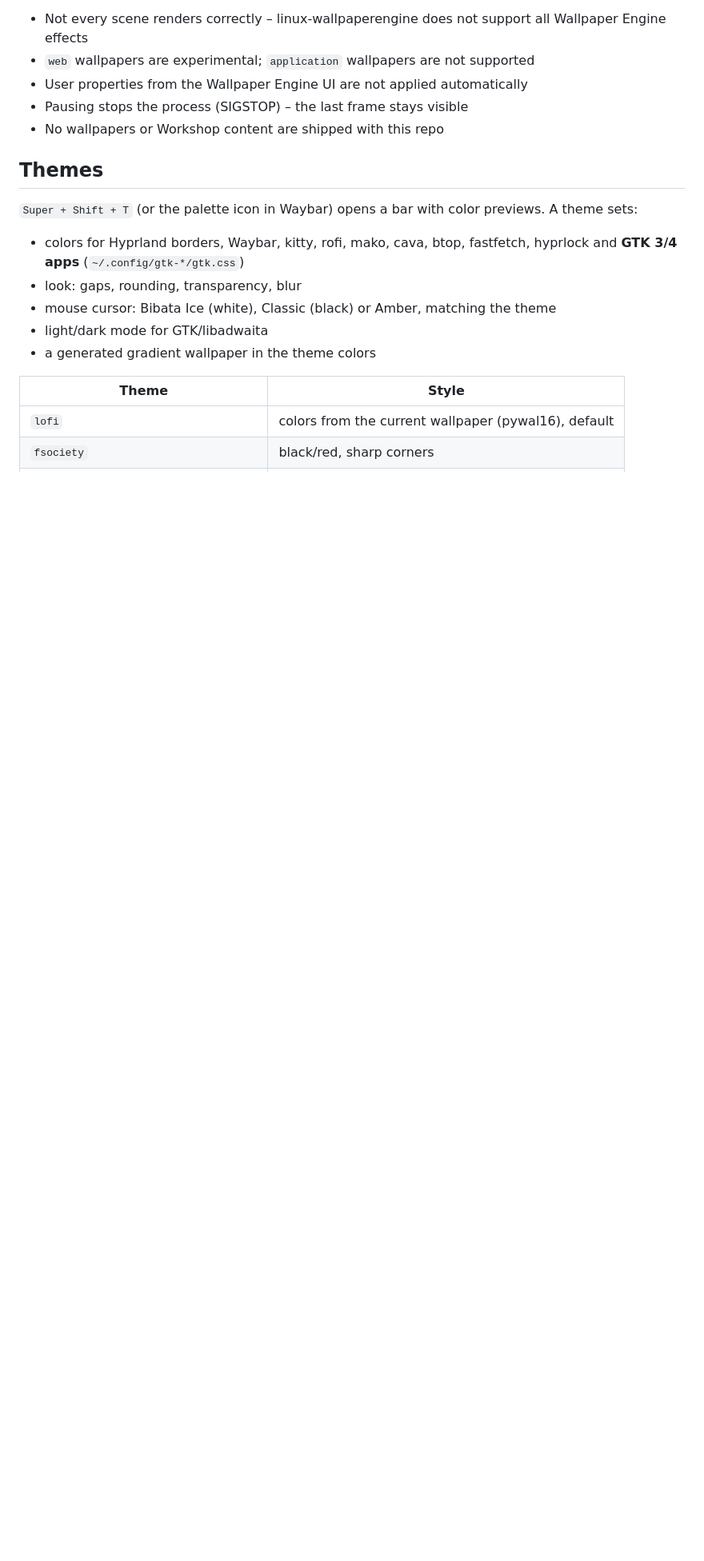
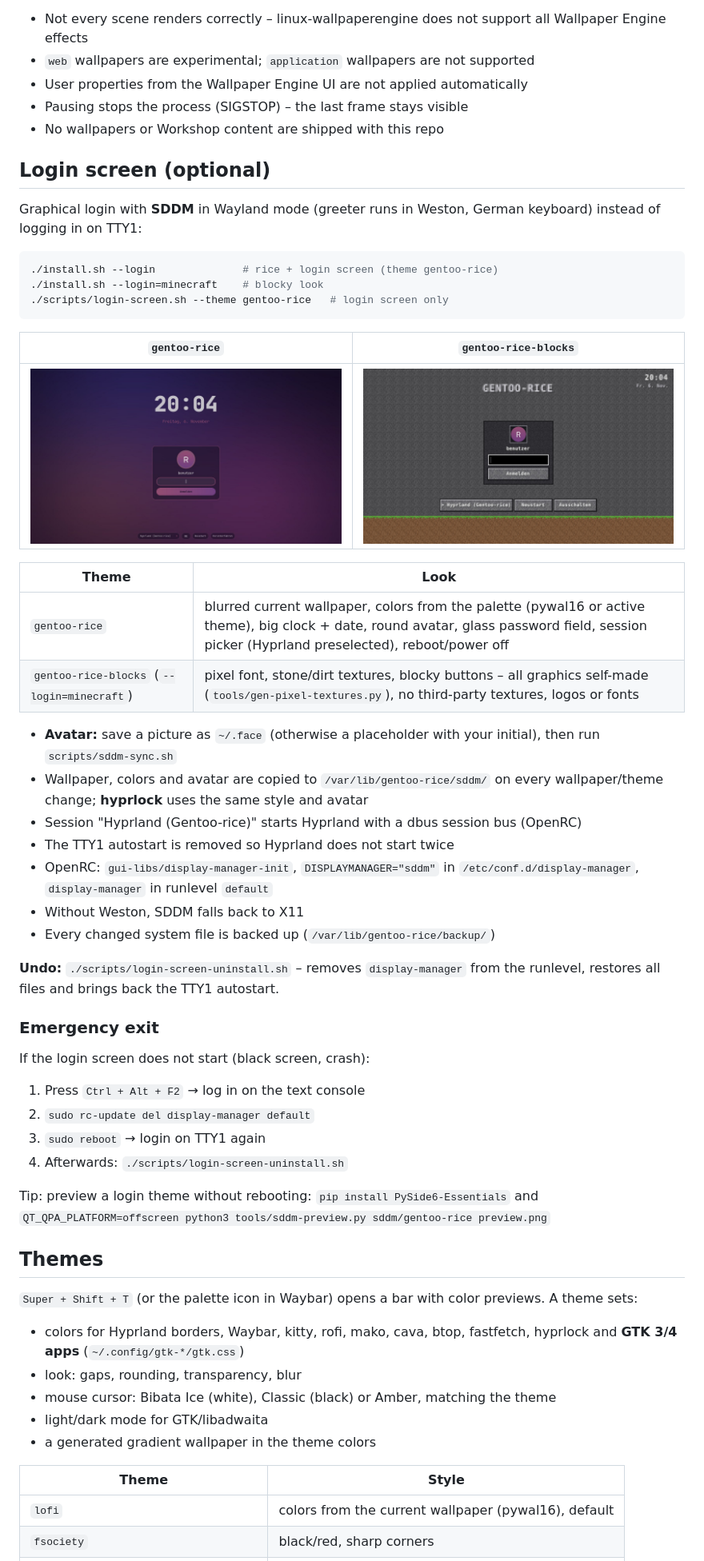
Before and after one commit to Real3rr0r303YT/Gentoo-rice, a Markdown page: README.md, the part around one of its changes. Shown at 80% size. GitHub-like rendering; pictures changed too: screenshots/login-blocks.jpg (added), screenshots/login-gentoo-rice.jpg (added); blank space fills up the shorter version.

````diff
--- a/README.md
+++ b/README.md
@@ -103,6 +105,46 @@ Installs the build dependencies via emerge, clones the repo with submodules to `
 - User properties from the Wallpaper Engine UI are not applied automatically
 - Pausing stops the process (SIGSTOP) – the last frame stays visible
 - No wallpapers or Workshop content are shipped with this repo
+
+## Login screen (optional)
+
+Graphical login with **SDDM** in Wayland mode (greeter runs in Weston, German keyboard) instead of logging in on TTY1:
+
+```sh
+./install.sh --login              # rice + login screen (theme gentoo-rice)
+./install.sh --login=minecraft    # blocky look
+./scripts/login-screen.sh --theme gentoo-rice   # login screen only
+```
+
+| `gentoo-rice` | `gentoo-rice-blocks` |
+|---|---|
+| ![Login gentoo-rice](screenshots/login-gentoo-rice.jpg) | ![Login blocks](screenshots/login-blocks.jpg) |
+
+| Theme | Look |
+|---|---|
+| `gentoo-rice` | blurred current wallpaper, colors from the palette (pywal16 or active theme), big clock + date, round avatar, glass password field, session picker (Hyprland preselected), reboot/power off |
+| `gentoo-rice-blocks` (`--login=minecraft`) | pixel font, stone/dirt textures, blocky buttons – all graphics self-made (`tools/gen-pixel-textures.py`), no third-party textures, logos or fonts |
+
+- **Avatar:** save a picture as `~/.face` (otherwise a placeholder with your initial), then run `scripts/sddm-sync.sh`
+- Wallpaper, colors and avatar are copied to `/var/lib/gentoo-rice/sddm/` on every wallpaper/theme change; **hyprlock** uses the same style and avatar
+- Session "Hyprland (Gentoo-rice)" starts Hyprland with a dbus session bus (OpenRC)
+- The TTY1 autostart is removed so Hyprland does not start twice
+- OpenRC: `gui-libs/display-manager-init`, `DISPLAYMANAGER="sddm"` in `/etc/conf.d/display-manager`, `display-manager` in runlevel `default`
+- Without Weston, SDDM falls back to X11
+- Every changed system file is backed up (`/var/lib/gentoo-rice/backup/`)
+
+**Undo:** `./scripts/login-screen-uninstall.sh` – removes `display-manager` from the runlevel, restores all files and brings back the TTY1 autostart.
+
+### Emergency exit
+
+If the login screen does not start (black screen, crash):
+
+1. Press `Ctrl + Alt + F2` → log in on the text console
+2. `sudo rc-update del display-manager default`
+3. `sudo reboot` → login on TTY1 again
+4. Afterwards: `./scripts/login-screen-uninstall.sh`
+
+Tip: preview a login theme without rebooting: `pip install PySide6-Essentials` and `QT_QPA_PLATFORM=offscreen python3 tools/sddm-preview.py sddm/gentoo-rice preview.png`
 
 ## Themes
 
````
Also changed, not shown: other parts of README.md (+6 -1 lines), README.de.md (+46 -1 lines).
